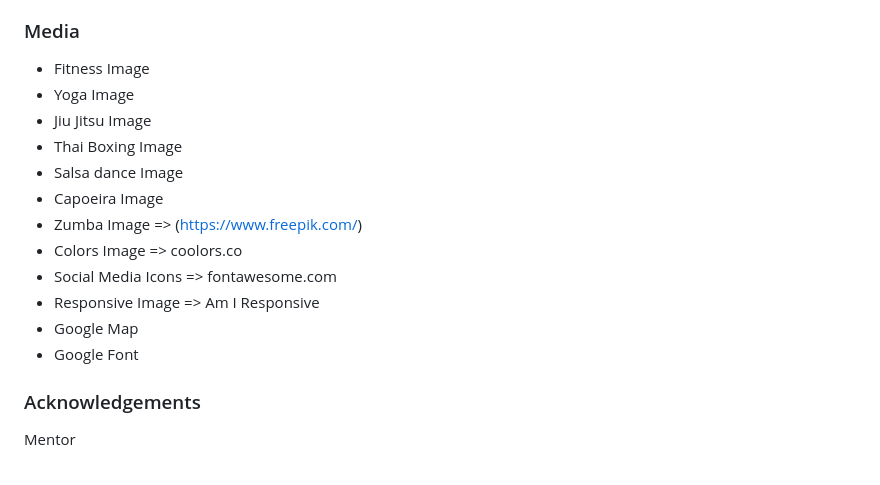
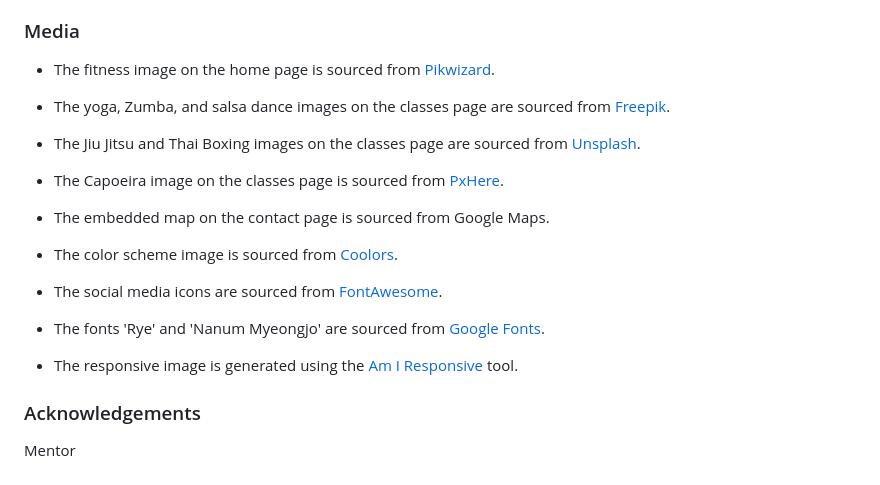
Before and after one commit to AmeenNoor/activeLife-center, a Markdown page: README.md, the part around the change. Drawn GitHub-style.

```diff
--- a/README.md
+++ b/README.md
@@ -390,18 +390,24 @@ iPhone 7 Plus:
 - The 404 Error message has been adopted from an article titled "20 Best Free 404 Error Page Templates 2023" by Aigars Silkalns, published on January 7, 2023. You can read the article here: [20 Best Free 404 Error Page Templates 2023](https://colorlib.com/wp/free-404-error-page-templates/).
 
 ### Media
-- Fitness Image
-- Yoga Image
-- Jiu Jitsu Image
-- Thai Boxing Image
-- Salsa dance Image
-- Capoeira Image
-- Zumba Image => (https://www.freepik.com/)
-- Colors Image => coolors.co
-- Social Media Icons => fontawesome.com
-- Responsive Image => Am I Responsive
-- Google Map
-- Google Font
+
+- The fitness image on the home page is sourced from [Pikwizard](https://pikwizard.com/).
+
+- The yoga, Zumba, and salsa dance images on the classes page are sourced from [Freepik](https://www.freepik.com/).
+
+- The Jiu Jitsu and Thai Boxing images on the classes page are sourced from [Unsplash](https://unsplash.com/).
+
+- The Capoeira image on the classes page is sourced from [PxHere](https://pxhere.com/).
+
+- The embedded map on the contact page is sourced from Google Maps.
+
+- The color scheme image is sourced from [Coolors](https://coolors.co/).
+
+- The social media icons are sourced from [FontAwesome](https://fontawesome.com/).
+
+- The fonts 'Rye' and 'Nanum Myeongjo' are sourced from [Google Fonts](https://fonts.google.com/).
+
+- The responsive image is generated using the [Am I Responsive](https://ui.dev/amiresponsive) tool.
 
 ### Acknowledgements
 Mentor
```
